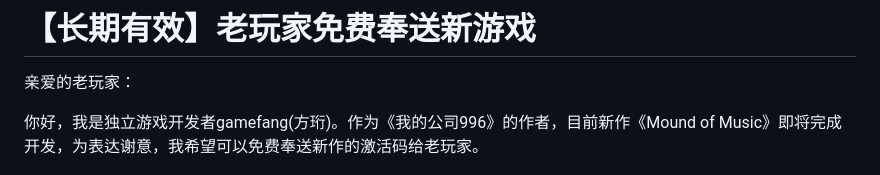
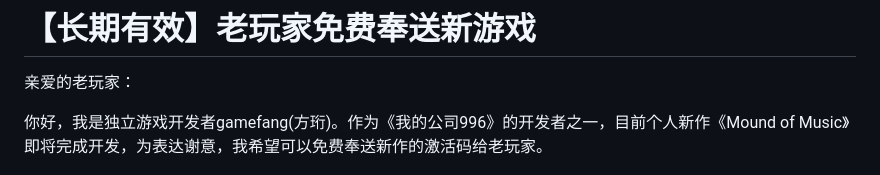
Before and after one commit to gamefang/elifgames, a Markdown page: contents/old_timer_zhhans.md, the part around the change. Drawn GitHub-style.

```diff
--- a/contents/old_timer_zhhans.md
+++ b/contents/old_timer_zhhans.md
@@ -9,7 +9,7 @@ export_on_save:
 
 亲爱的老玩家：
 
-你好，我是独立游戏开发者gamefang(方珩)。作为《我的公司996》的作者，目前新作《Mound of Music》即将完成开发，为表达谢意，我希望可以免费奉送新作的激活码给老玩家。
+你好，我是独立游戏开发者gamefang(方珩)。作为《我的公司996》的开发者之一，目前个人新作《Mound of Music》即将完成开发，为表达谢意，我希望可以免费奉送新作的激活码给老玩家。
 
 ![mound of music](../images/work1.jpg)
 《Mound of Music》是一款音乐题材的叙事游戏，同样讲述了一个跌宕起伏的故事，并且以独特的音乐玩法贯穿始终，你可以[点击这里](https://store.steampowered.com/app/2911340/Mound_of_Music/)了解更多。如果你是老玩家，只需要将游戏加入Steam愿望单，并推荐你的一位朋友也将其加入愿望单，我就会免费发送给你《Mound of Music》正式版本的激活码，从而免费畅玩新作。
```
Also changed, not shown: contents/old_timer.md (+1 -1 lines).
